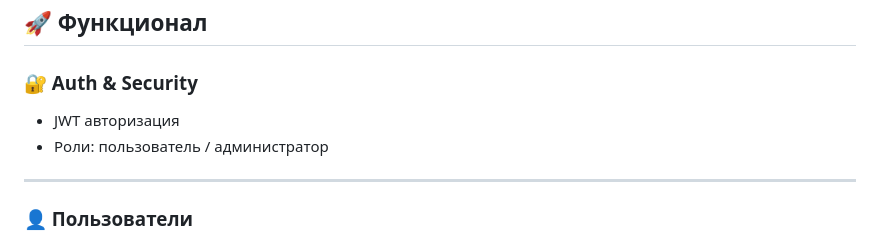
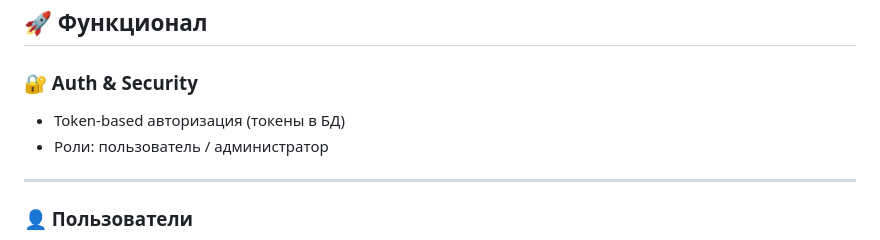
Before and after one commit to Itelake/booking-service, a Markdown page: README.md, the part around the change. Drawn GitHub-style.

Commit message:
Update authorization description in README.md

```diff
--- a/README.md
+++ b/README.md
@@ -16,7 +16,7 @@
 ## 🚀 Функционал
 
 ### 🔐 Auth & Security
-* JWT авторизация
+* Token-based авторизация (токены в БД)
 * Роли: пользователь / администратор
 
 ---
```
